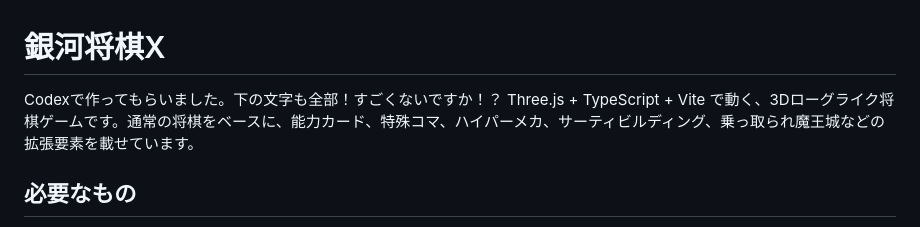
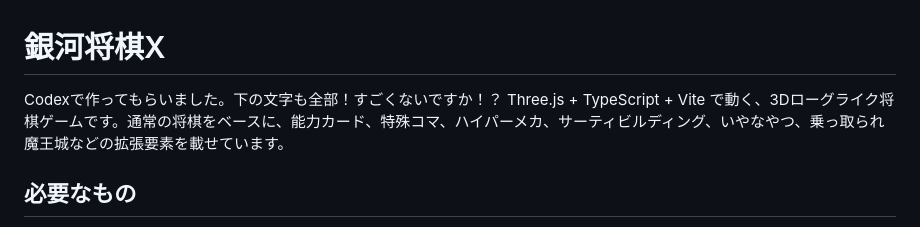
Before and after one commit to kingsenkaku-blip/ginga-shogi-x, a Markdown page: README.md, the part around the change. GitHub-like rendering.

```diff
--- a/README.md
+++ b/README.md
@@ -1,7 +1,7 @@
 # 銀河将棋X
 
 Codexで作ってもらいました。下の文字も全部！すごくないですか！？
-Three.js + TypeScript + Vite で動く、3Dローグライク将棋ゲームです。通常の将棋をベースに、能力カード、特殊コマ、ハイパーメカ、サーティビルディング、乗っ取られ魔王城などの拡張要素を載せています。
+Three.js + TypeScript + Vite で動く、3Dローグライク将棋ゲームです。通常の将棋をベースに、能力カード、特殊コマ、ハイパーメカ、サーティビルディング、いやなやつ、乗っ取られ魔王城などの拡張要素を載せています。
 
 ## 必要なもの
 
```
